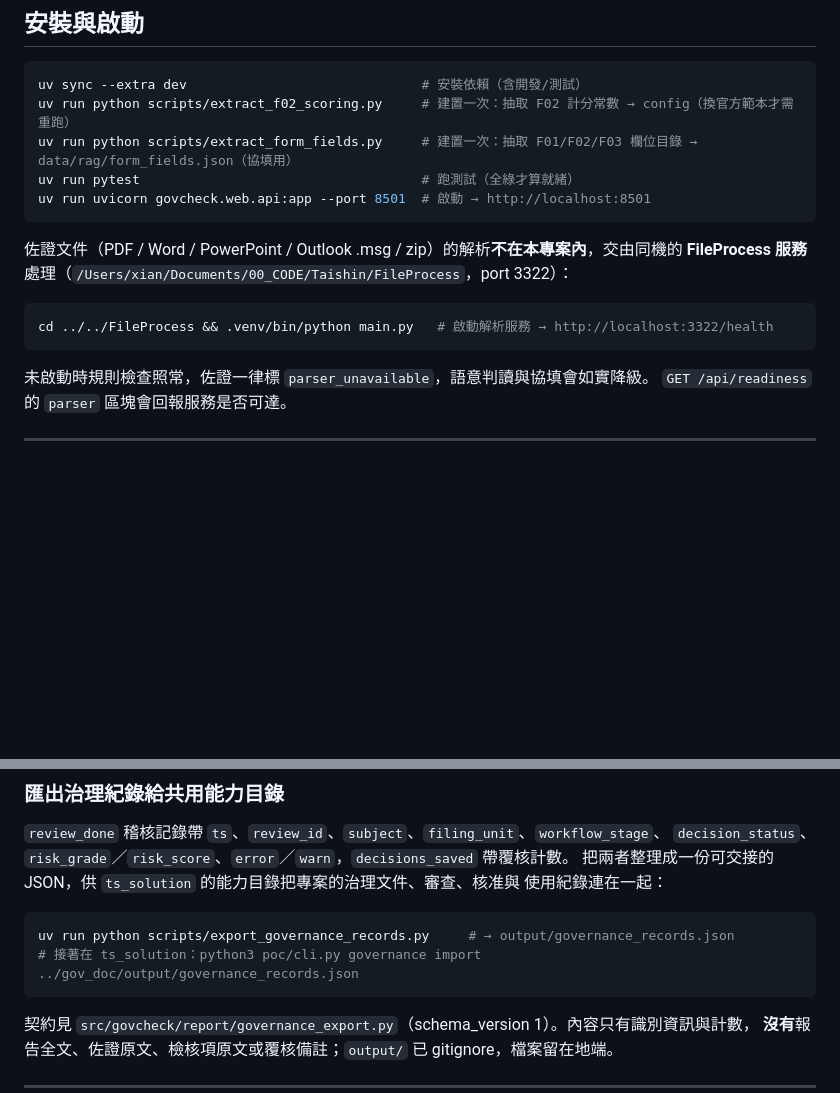
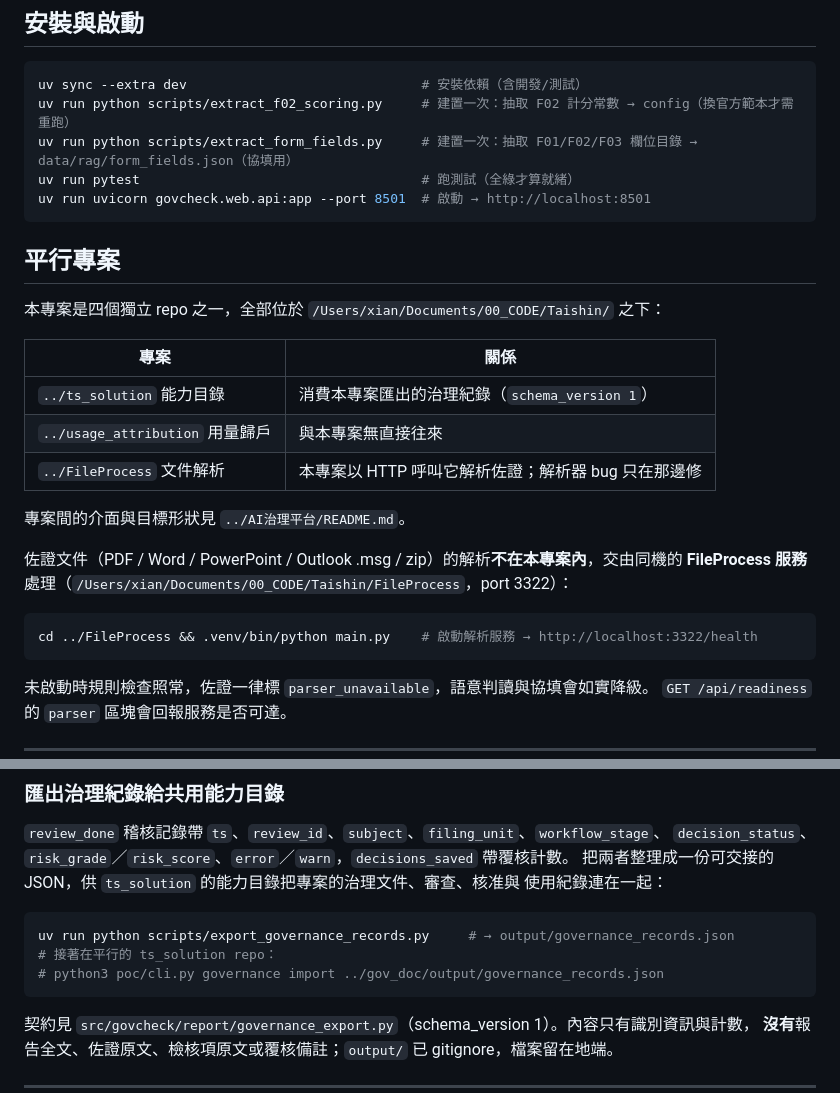
Before and after one commit to xian-ai-1057/AI_gov, a Markdown page: README.md, 2 parts joined by grey strips. Drawn GitHub-style; blank space fills up the shorter version.

Commit message:
docs: 拆成獨立 repo 後的平行專案說明與路徑修正
平台於今日拆成四個平行 repo（ts_solution 能力目錄、gov_doc 治理審查、
usage_attribution 用量歸戶、FileProcess 文件解析），本專案從
AI治理平台/gov_doc 移到 Taishin/gov_doc。

- 修正啟動 FileProcess 的相對路徑：少一層目錄，../../FileProcess → ../FileProcess。
- README 補「平行專案」一節，說明三個鄰居各自的關係，並指向
  ../AI治理平台/README.md 的介面文件。

治理紀錄匯出的指令與契約不變（schema_version 1，14 欄白名單）。

Co-Authored-By: Claude Opus 5 <noreply@anthropic.com>

````diff
--- a/README.md
+++ b/README.md
@@ -43,11 +43,23 @@ uv run pytest                                    # 跑測試（全綠才算就
 uv run uvicorn govcheck.web.api:app --port 8501  # 啟動 → http://localhost:8501
 ```
 
+## 平行專案
+
+本專案是四個獨立 repo 之一，全部位於 `/Users/xian/Documents/00_CODE/Taishin/` 之下：
+
+| 專案 | 關係 |
+|---|---|
+| `../ts_solution` 能力目錄 | 消費本專案匯出的治理紀錄（`schema_version 1`） |
+| `../usage_attribution` 用量歸戶 | 與本專案無直接往來 |
+| `../FileProcess` 文件解析 | 本專案以 HTTP 呼叫它解析佐證；解析器 bug 只在那邊修 |
+
+專案間的介面與目標形狀見 `../AI治理平台/README.md`。
+
 佐證文件（PDF / Word / PowerPoint / Outlook .msg / zip）的解析**不在本專案內**，交由同機的
 **FileProcess 服務**處理（`/Users/xian/Documents/00_CODE/Taishin/FileProcess`，port 3322）：
 
 ```bash
-cd ../../FileProcess && .venv/bin/python main.py   # 啟動解析服務 → http://localhost:3322/health
+cd ../FileProcess && .venv/bin/python main.py    # 啟動解析服務 → http://localhost:3322/health
 ```
 
 未啟動時規則檢查照常，佐證一律標 `parser_unavailable`，語意判讀與協填會如實降級。
@@ -247,7 +259,8 @@ export GOVCHECK_OPERATOR=alice       # 稽核「操作者」欄（目前無登
 
 ```bash
 uv run python scripts/export_governance_records.py     # → output/governance_records.json
-# 接著在 ts_solution：python3 poc/cli.py governance import ../gov_doc/output/governance_records.json
+# 接著在平行的 ts_solution repo：
+# python3 poc/cli.py governance import ../gov_doc/output/governance_records.json
 ```
 
 契約見 `src/govcheck/report/governance_export.py`（schema_version 1）。內容只有識別資訊與計數，
````
